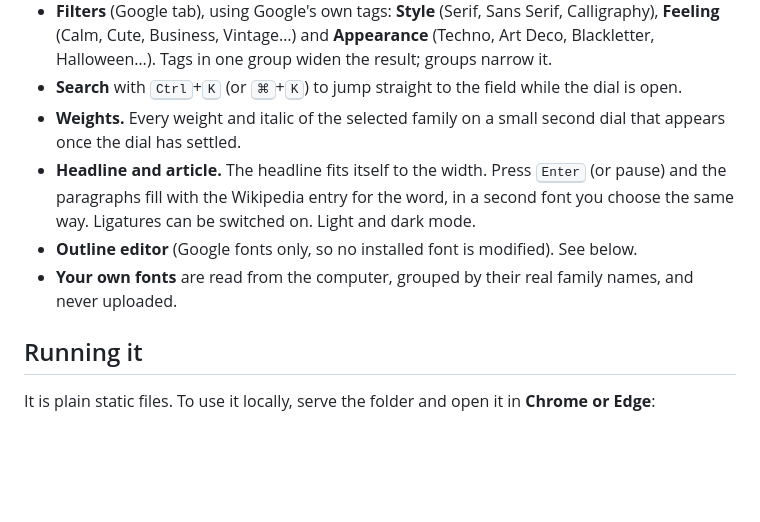
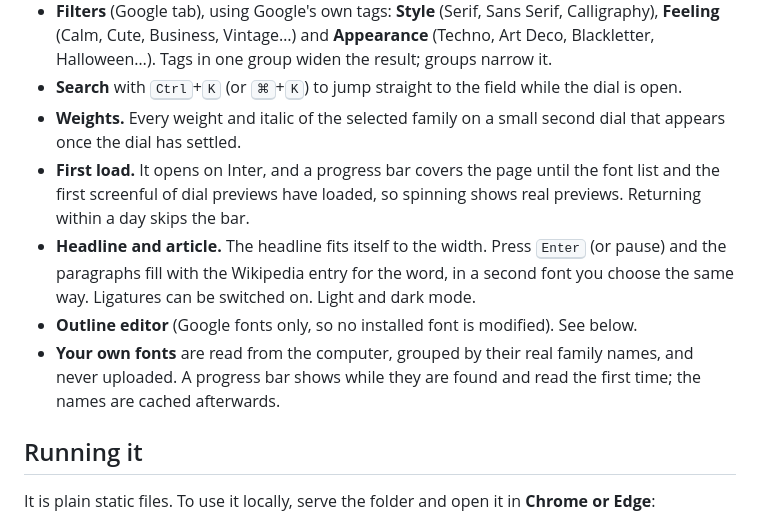
Before and after one commit to san-kelp/Typefaces, a Markdown page: README.md, the part around one of its changes. Rendered like a GitHub page; blank space fills up the shorter version.

```diff
--- a/README.md
+++ b/README.md
@@ -10,9 +16,10 @@ Everything runs in the browser. There is no build step, no framework and no serv
 - **Filters** (Google tab), using Google's own tags: **Style** (Serif, Sans Serif, Calligraphy), **Feeling** (Calm, Cute, Business, Vintage…) and **Appearance** (Techno, Art Deco, Blackletter, Halloween…). Tags in one group widen the result; groups narrow it.
 - **Search** with <kbd>Ctrl</kbd>+<kbd>K</kbd> (or <kbd>⌘</kbd>+<kbd>K</kbd>) to jump straight to the field while the dial is open.
 - **Weights.** Every weight and italic of the selected family on a small second dial that appears once the dial has settled.
+- **First load.** It opens on Inter, and a progress bar covers the page until the font list and the first screenful of dial previews have loaded, so spinning shows real previews. Returning within a day skips the bar.
 - **Headline and article.** The headline fits itself to the width. Press <kbd>Enter</kbd> (or pause) and the paragraphs fill with the Wikipedia entry for the word, in a second font you choose the same way. Ligatures can be switched on. Light and dark mode.
 - **Outline editor** (Google fonts only, so no installed font is modified). See below.
-- **Your own fonts** are read from the computer, grouped by their real family names, and never uploaded.
+- **Your own fonts** are read from the computer, grouped by their real family names, and never uploaded. A progress bar shows while they are found and read the first time; the names are cached afterwards.
 
 ## Running it
 
```
Also changed, not shown: other parts of README.md (+20 -6 lines).
